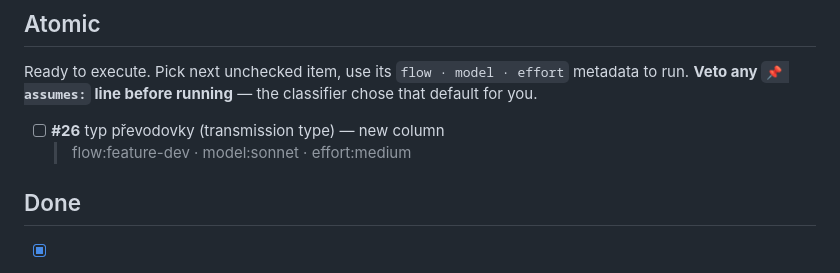
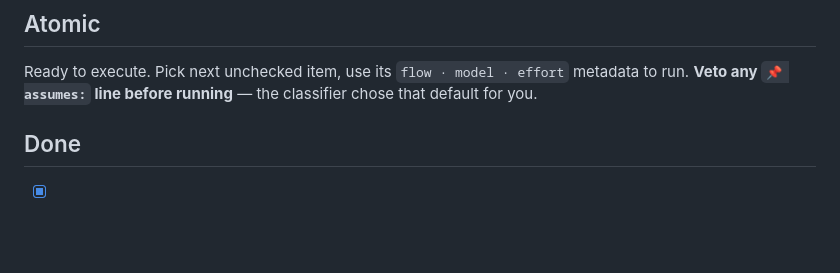
Before and after one commit to meridius/car-compare, a Markdown page: TASKS.md, the part around one of its changes. Drawn GitHub-style; blank space fills up the shorter version.

```diff
--- a/TASKS.md
+++ b/TASKS.md
@@ -63,8 +63,7 @@ Tasks below need your input — they are genuinely owner-only decisions (new dat
 
 Ready to execute. Pick next unchecked item, use its `flow · model · effort` metadata to run. **Veto any `📌 assumes:` line before running** — the classifier chose that default for you.
 
-- [ ] **#26** typ převodovky (transmission type) — new column
-  > flow:feature-dev · model:sonnet · effort:medium
+<!-- (empty — all triaged tasks done 2026-07-05) -->
 
 ## Done
 
```
Also changed, not shown: other parts of TASKS.md (+0 -11 lines), docs/gotchas.md (+15 -0 lines).
